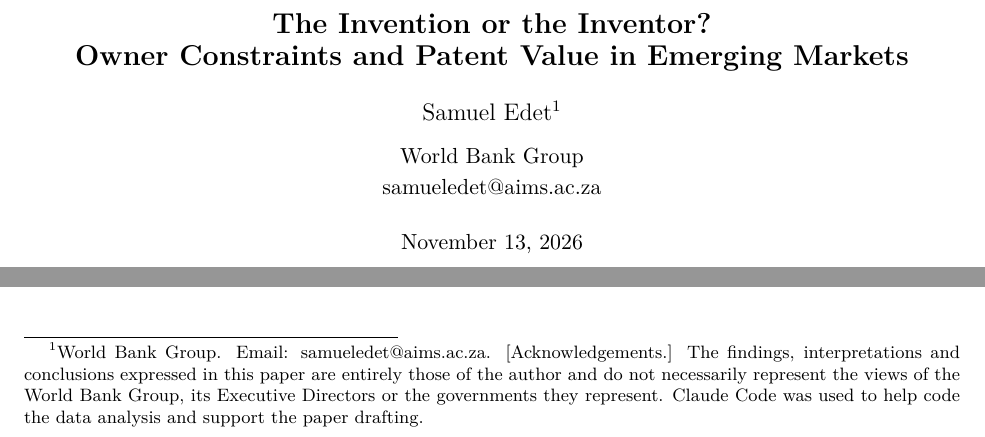
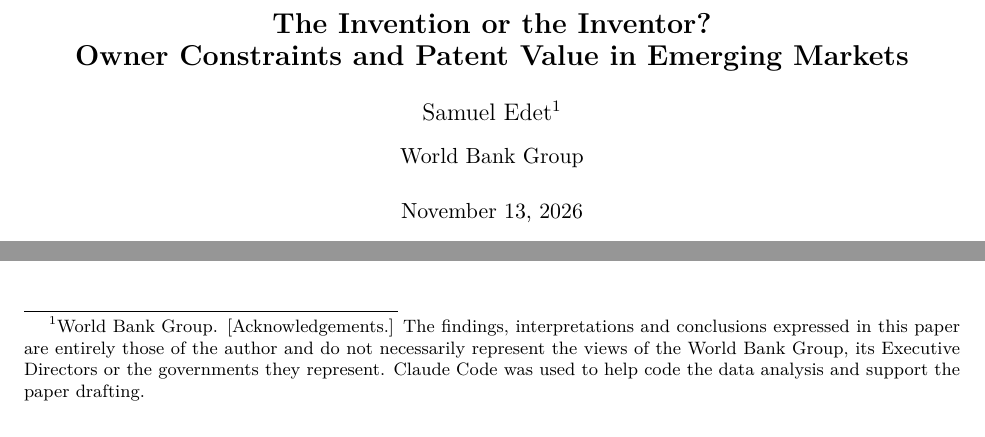
Before and after one commit to samueledet/em-patent-renewal-paper, a LaTeX document (aeri_titlepage.tex): two parts of the page, joined at a grey line, cut so that both start at the same text. Compiled offline with pdfLaTeX.

Commit message:
Updates from Overleaf

```diff
--- a/aeri_titlepage.tex
+++ b/aeri_titlepage.tex
@@ -14,14 +14,13 @@
 {\Large\textbf{The Invention or the Inventor?\\Owner Constraints and Patent Value in Emerging Markets}}
 
 \bigskip
-{\large Samuel Edet\footnote{World Bank Group. Email: samueledet@aims.ac.za. [Acknowledgements.] The findings,
+{\large Samuel Edet\footnote{World Bank Group. [Acknowledgements.] The findings,
 interpretations and conclusions expressed in this paper are entirely those of the author and do not necessarily
 represent the views of the World Bank Group, its Executive Directors or the governments they represent. Claude Code
 was used to help code the data analysis and support the paper drafting.}}
 
 \medskip
 World Bank Group\\
-samueledet@aims.ac.za
 
 \bigskip
 \today
```
